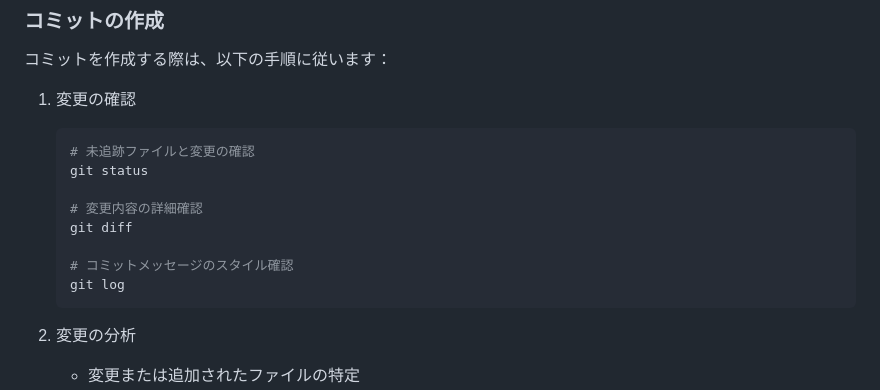
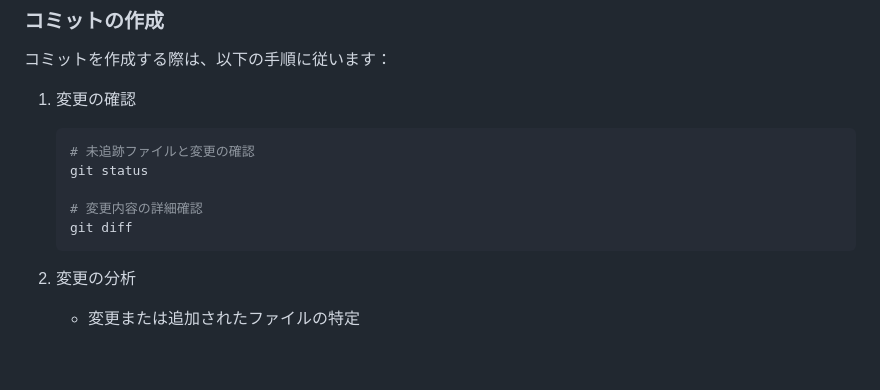
Before and after one commit to shouheitakai9009/trade-management, a Markdown page: .clinerules/_git.md, the part around the change. Rendered like a GitHub page; blank space fills up the shorter version.

````diff
--- a/.clinerules/_git.md
+++ b/.clinerules/_git.md
@@ -14,9 +14,6 @@
 
    # 変更内容の詳細確認
    git diff
-
-   # コミットメッセージのスタイル確認
-   git log
    ```
 
 2. 変更の分析
````
Also changed, not shown: .clinerules/01-project.md (+10 -0 lines).
